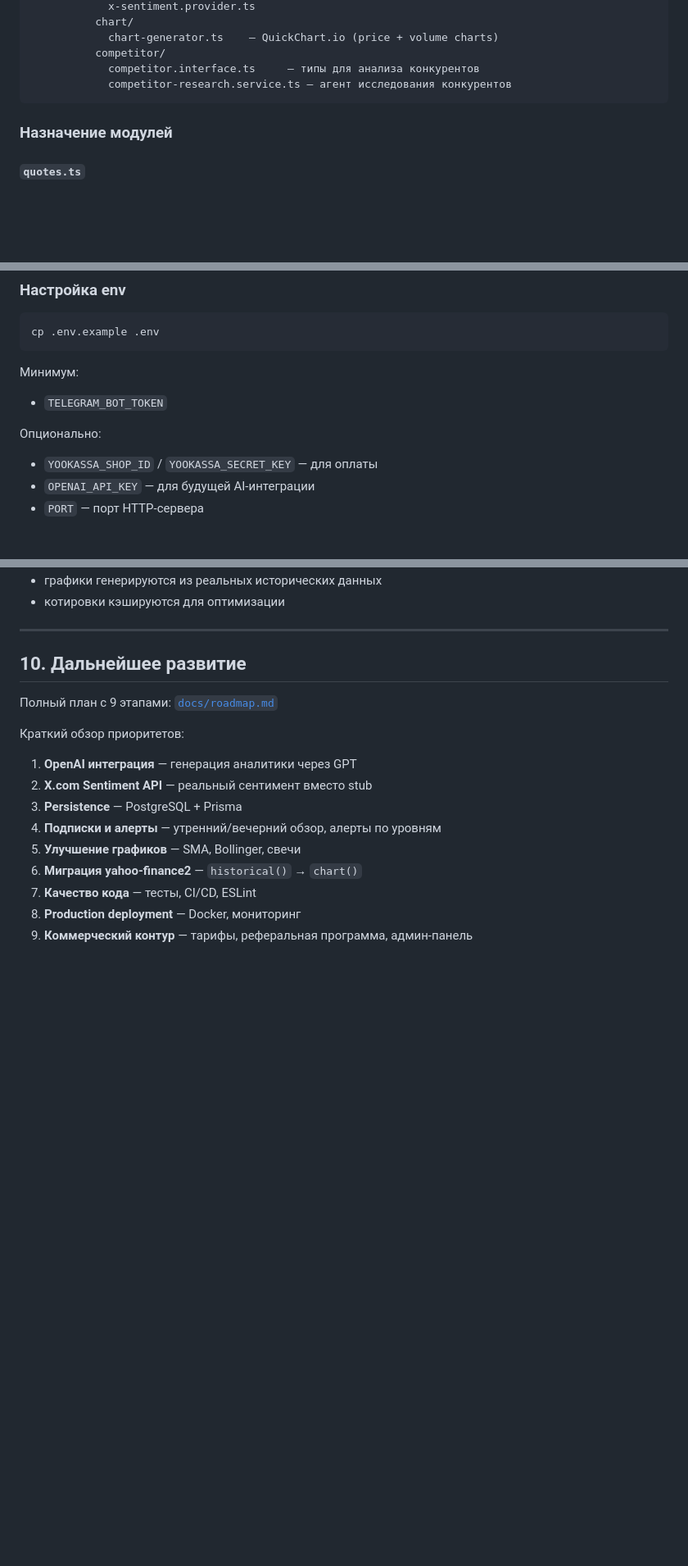
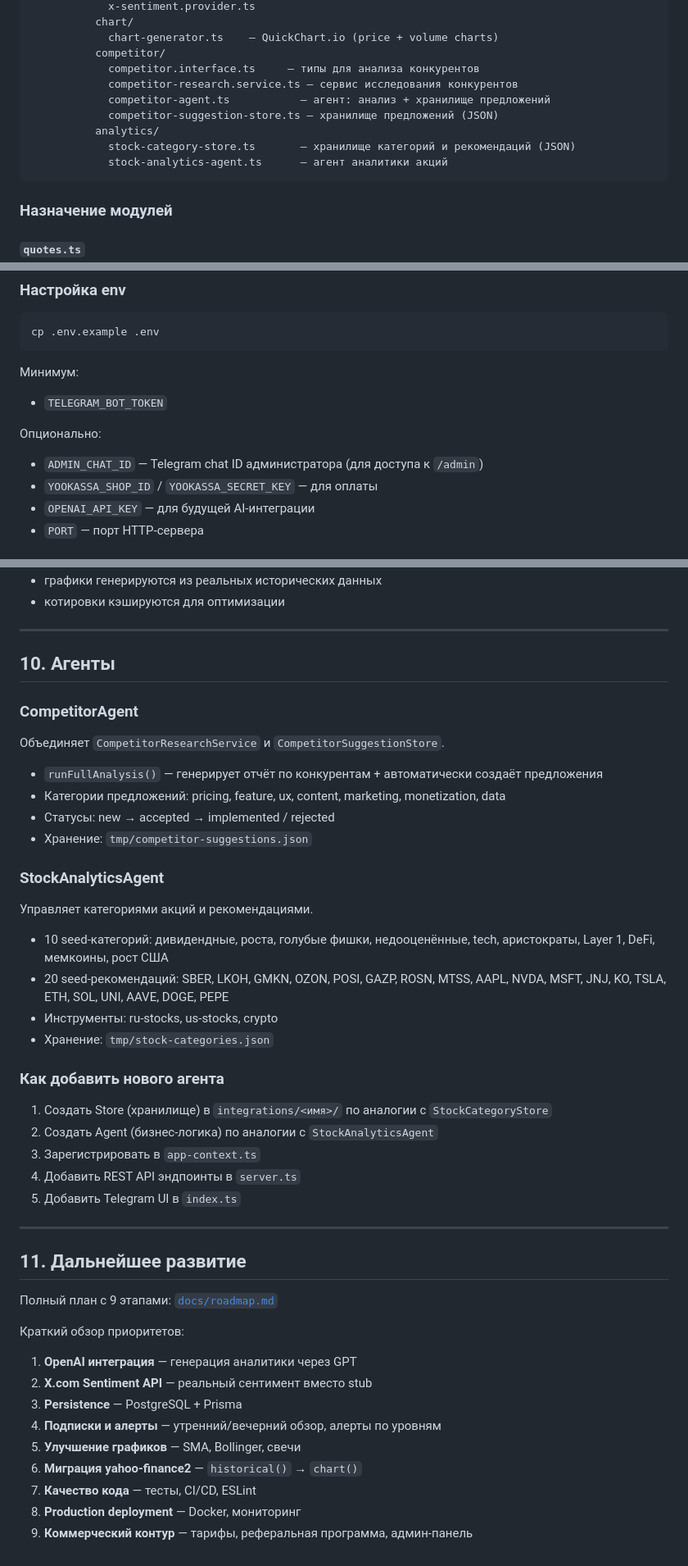
Before and after one commit to asabiru/botanalitic, a Markdown page: docs/developer-guide.md, 3 parts joined by grey strips. Shown at 82% size. GitHub-like rendering; blank space fills up the shorter version.

````diff
--- a/docs/developer-guide.md
+++ b/docs/developer-guide.md
@@ -65,7 +65,12 @@ root/
             chart-generator.ts    — QuickChart.io (price + volume charts)
           competitor/
             competitor.interface.ts     — типы для анализа конкурентов
-            competitor-research.service.ts — агент исследования конкурентов
+            competitor-research.service.ts — сервис исследования конкурентов
+            competitor-agent.ts           — агент: анализ + хранилище предложений
+            competitor-suggestion-store.ts — хранилище предложений (JSON)
+          analytics/
+            stock-category-store.ts       — хранилище категорий и рекомендаций (JSON)
+            stock-analytics-agent.ts      — агент аналитики акций
 ```
 
 ### Назначение модулей
@@ -137,6 +142,7 @@ cp .env.example .env
 - `TELEGRAM_BOT_TOKEN`
 
 Опционально:
+- `ADMIN_CHAT_ID` — Telegram chat ID администратора (для доступа к `/admin`)
 - `YOOKASSA_SHOP_ID` / `YOOKASSA_SECRET_KEY` — для оплаты
 - `OPENAI_API_KEY` — для будущей AI-интеграции
 - `PORT` — порт HTTP-сервера
@@ -209,7 +215,34 @@ npm run build
 
 ---
 
-## 10. Дальнейшее развитие
+## 10. Агенты
+
+### CompetitorAgent
+Объединяет `CompetitorResearchService` и `CompetitorSuggestionStore`.
+
+- `runFullAnalysis()` — генерирует отчёт по конкурентам + автоматически создаёт предложения
+- Категории предложений: pricing, feature, ux, content, marketing, monetization, data
+- Статусы: new → accepted → implemented / rejected
+- Хранение: `tmp/competitor-suggestions.json`
+
+### StockAnalyticsAgent
+Управляет категориями акций и рекомендациями.
+
+- 10 seed-категорий: дивидендные, роста, голубые фишки, недооценённые, tech, аристократы, Layer 1, DeFi, мемкоины, рост США
+- 20 seed-рекомендаций: SBER, LKOH, GMKN, OZON, POSI, GAZP, ROSN, MTSS, AAPL, NVDA, MSFT, JNJ, KO, TSLA, ETH, SOL, UNI, AAVE, DOGE, PEPE
+- Инструменты: ru-stocks, us-stocks, crypto
+- Хранение: `tmp/stock-categories.json`
+
+### Как добавить нового агента
+1. Создать Store (хранилище) в `integrations/<имя>/` по аналогии с `StockCategoryStore`
+2. Создать Agent (бизнес-логика) по аналогии с `StockAnalyticsAgent`
+3. Зарегистрировать в `app-context.ts`
+4. Добавить REST API эндпоинты в `server.ts`
+5. Добавить Telegram UI в `index.ts`
+
+---
+
+## 11. Дальнейшее развитие
 
 Полный план с 9 этапами: [`docs/roadmap.md`](roadmap.md)
 
````
Also changed, not shown: docs/project-status.md (+35 -2 lines).
